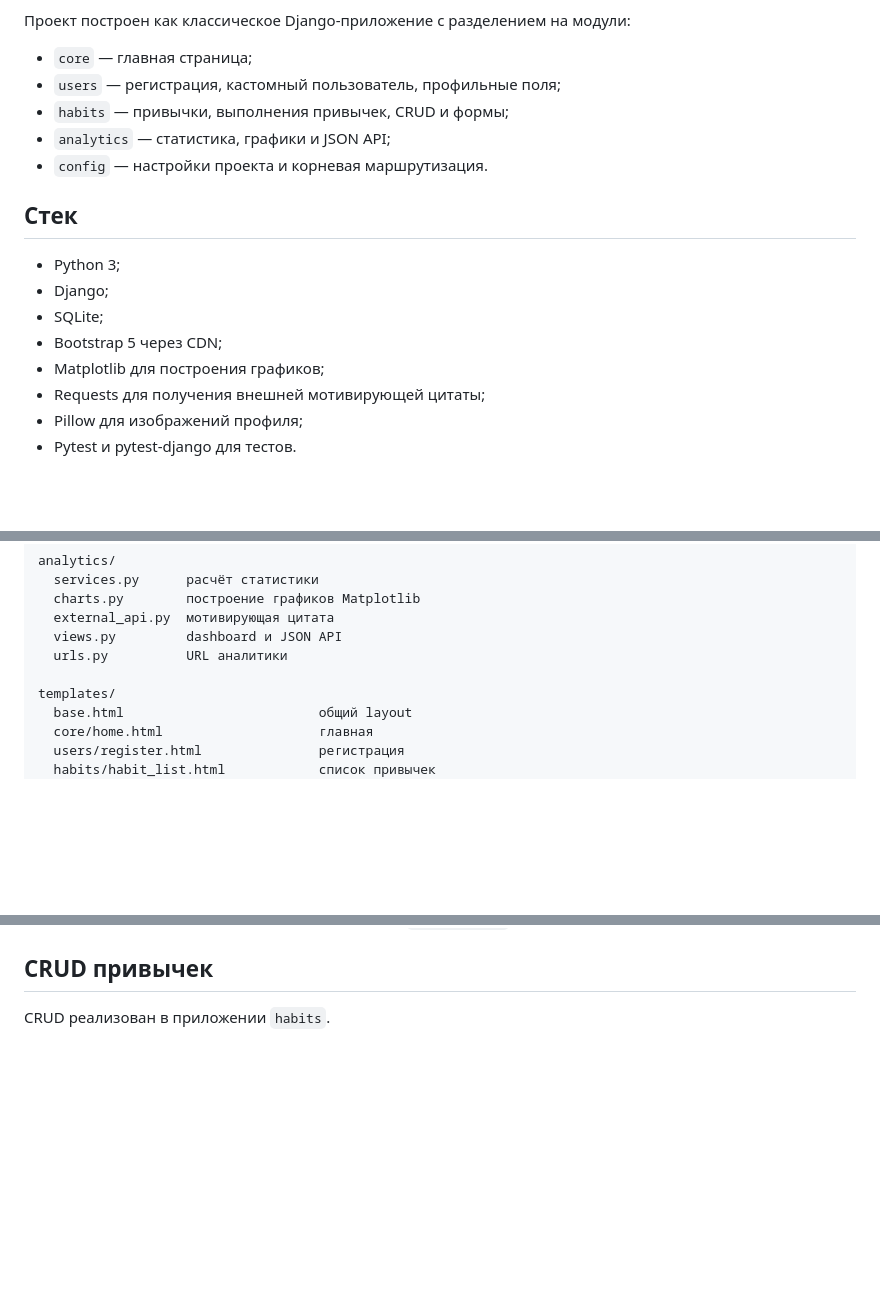
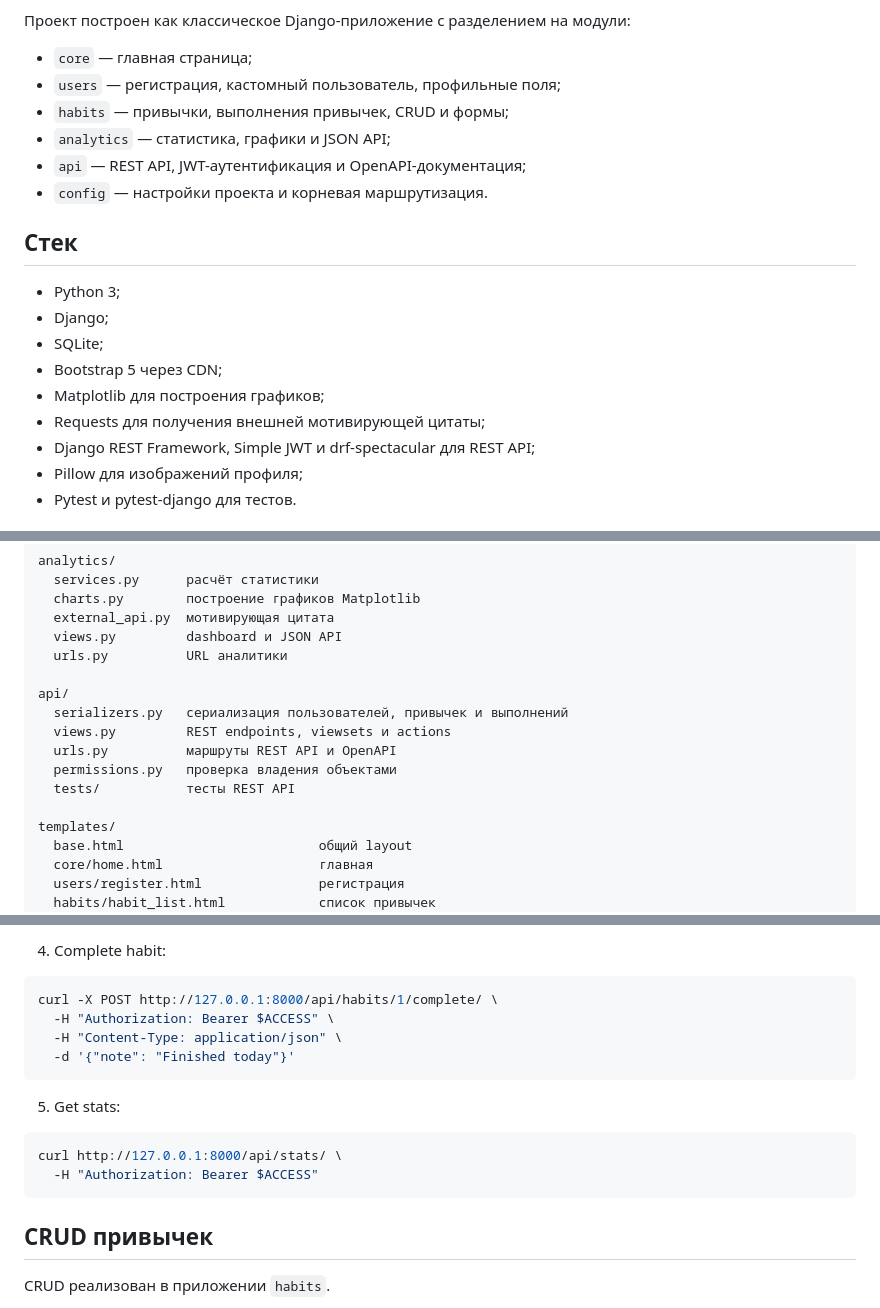
Before and after one commit to gil1ges/habit-tracker, a Markdown page: README.md, 3 parts joined by grey strips. GitHub-like rendering; blank space fills up the shorter version.

Commit message:
docs(api): document REST API usage

````diff
--- a/README.md
+++ b/README.md
@@ -8,6 +8,7 @@
 - `users` — регистрация, кастомный пользователь, профильные поля;
 - `habits` — привычки, выполнения привычек, CRUD и формы;
 - `analytics` — статистика, графики и JSON API;
+- `api` — REST API, JWT-аутентификация и OpenAPI-документация;
 - `config` — настройки проекта и корневая маршрутизация.
 
 ## Стек
@@ -18,6 +19,7 @@
 - Bootstrap 5 через CDN;
 - Matplotlib для построения графиков;
 - Requests для получения внешней мотивирующей цитаты;
+- Django REST Framework, Simple JWT и drf-spectacular для REST API;
 - Pillow для изображений профиля;
 - Pytest и pytest-django для тестов.
 
@@ -376,6 +378,13 @@ analytics/
   views.py         dashboard и JSON API
   urls.py          URL аналитики
 
+api/
+  serializers.py   сериализация пользователей, привычек и выполнений
+  views.py         REST endpoints, viewsets и actions
+  urls.py          маршруты REST API и OpenAPI
+  permissions.py   проверка владения объектами
+  tests/           тесты REST API
+
 templates/
   base.html                         общий layout
   core/home.html                    главная
@@ -480,3 +573,18 @@ tests/
+4. Complete habit:
+
+```bash
+curl -X POST http://127.0.0.1:8000/api/habits/1/complete/ \
+  -H "Authorization: Bearer $ACCESS" \
+  -H "Content-Type: application/json" \
+  -d '{"note": "Finished today"}'
+```
+
+5. Get stats:
+
+```bash
+curl http://127.0.0.1:8000/api/stats/ \
+  -H "Authorization: Bearer $ACCESS"
+```
 
 ## CRUD привычек
 
````
Also changed, not shown: other parts of README.md (+85 -1 lines).
